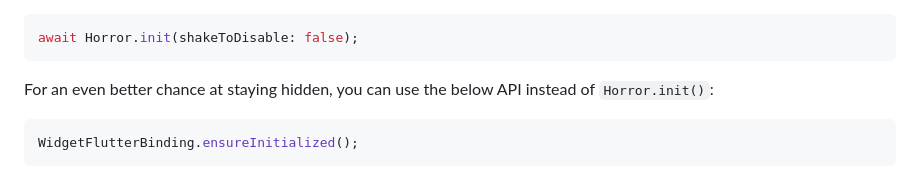
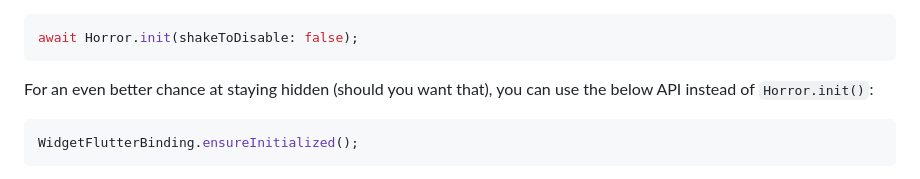
Before and after one commit to SBilaal/goosebumps, a Markdown page: README.md, the part around the change. GitHub-like rendering.

Commit message:
refactor: Small edit.

````diff
--- a/README.md
+++ b/README.md
@@ -71,7 +71,7 @@ If you want to disable this feature, you can set the `shakeToDisable` parameter
 await Horror.init(shakeToDisable: false);
 ```
 
-For an even better chance at staying hidden, you can use the below API instead of `Horror.init()`:
+For an even better chance at staying hidden (should you want that), you can use the below API instead of `Horror.init()`:
 ```dart
 WidgetFlutterBinding.ensureInitialized();
 ```
````
